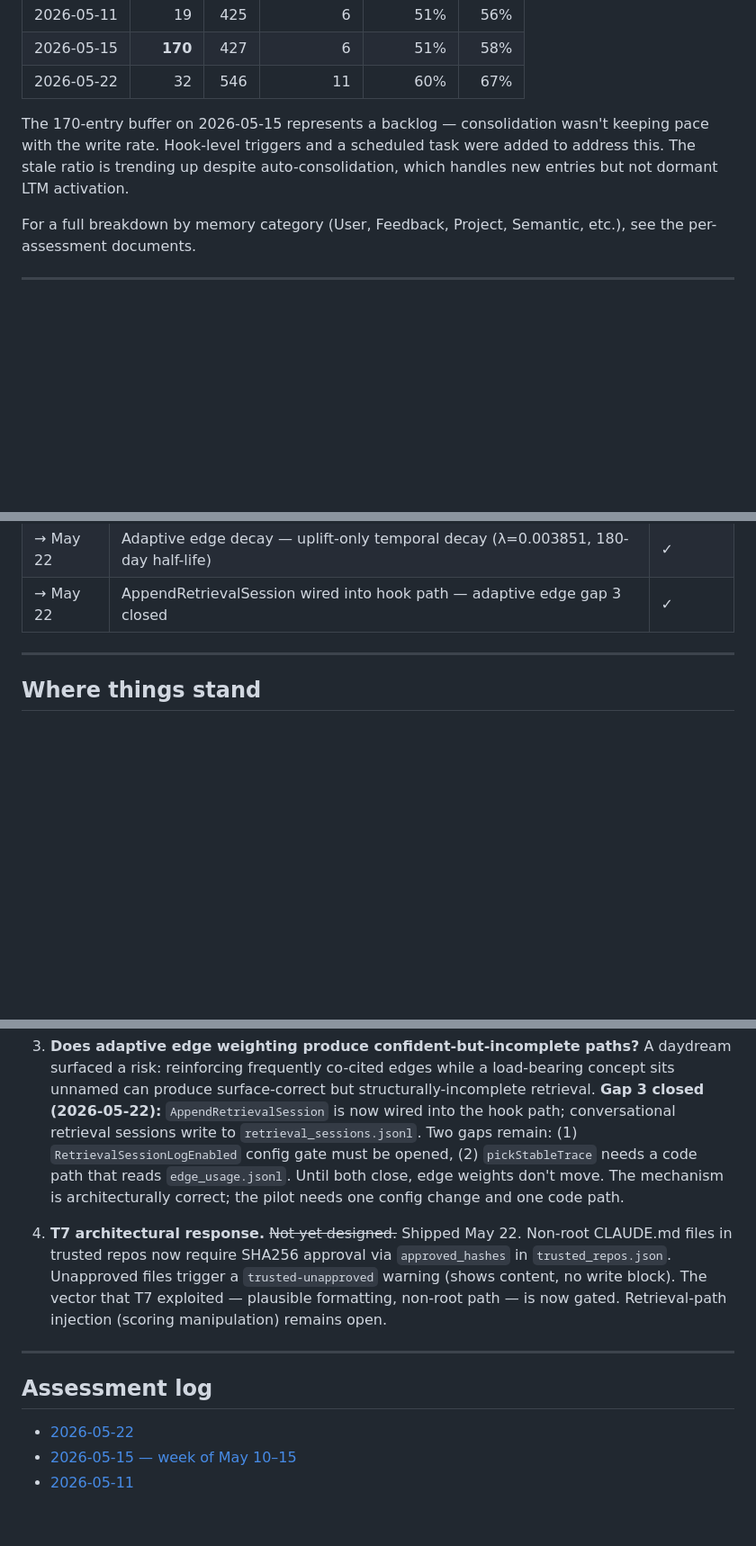
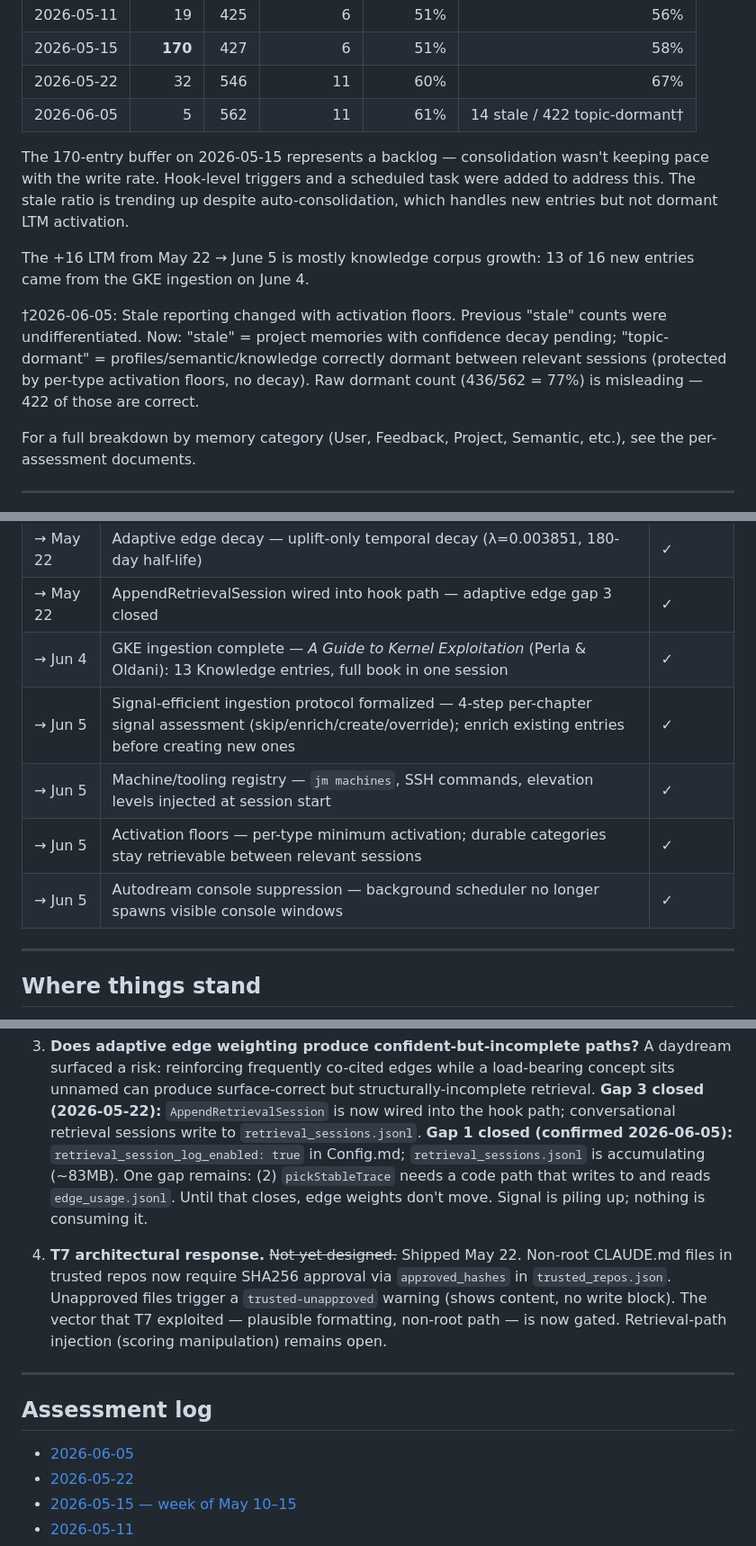
Before and after one commit to C2xorC4/LittleJohnnyMnemonic, a Markdown page: docs/reflections/EXECUTIVE_SUMMARY.md, 3 parts joined by grey strips. Shown at 90% size. GitHub-like rendering; blank space fills up the shorter version.

```diff
--- a/docs/reflections/EXECUTIVE_SUMMARY.md
+++ b/docs/reflections/EXECUTIVE_SUMMARY.md
@@ -24,11 +24,21 @@ associative connections to other entries; *Stale* = not accessed in 30+ days.
 | 2026-05-11 | 19 | 425 | 6 | 51% | 56% |
 | 2026-05-15 | **170** | 427 | 6 | 51% | 58% |
 | 2026-05-22 | 32 | 546 | 11 | 60% | 67% |
+| 2026-06-05 | 5 | 562 | 11 | 61% | 14 stale / 422 topic-dormant† |
 
 The 170-entry buffer on 2026-05-15 represents a backlog — consolidation
 wasn't keeping pace with the write rate. Hook-level triggers and a scheduled
 task were added to address this. The stale ratio is trending up despite
 auto-consolidation, which handles new entries but not dormant LTM activation.
+
+The +16 LTM from May 22 → June 5 is mostly knowledge corpus growth: 13 of 16
+new entries came from the GKE ingestion on June 4.
+
+†2026-06-05: Stale reporting changed with activation floors. Previous "stale"
+counts were undifferentiated. Now: "stale" = project memories with confidence
+decay pending; "topic-dormant" = profiles/semantic/knowledge correctly dormant
+between relevant sessions (protected by per-type activation floors, no decay).
+Raw dormant count (436/562 = 77%) is misleading — 422 of those are correct.
 
 For a full breakdown by memory category (User, Feedback, Project, Semantic,
 etc.), see the per-assessment documents.
@@ -56,6 +66,11 @@ etc.), see the per-assessment documents.
 | → May 22 | T7 architectural fix — scan subdirectory + hash-gated approval for non-root CLAUDE.md | ✓ |
 | → May 22 | Adaptive edge decay — uplift-only temporal decay (λ=0.003851, 180-day half-life) | ✓ |
 | → May 22 | AppendRetrievalSession wired into hook path — adaptive edge gap 3 closed | ✓ |
+| → Jun 4 | GKE ingestion complete — *A Guide to Kernel Exploitation* (Perla & Oldani): 13 Knowledge entries, full book in one session | ✓ |
+| → Jun 5 | Signal-efficient ingestion protocol formalized — 4-step per-chapter signal assessment (skip/enrich/create/override); enrich existing entries before creating new ones | ✓ |
+| → Jun 5 | Machine/tooling registry — `jm machines`, SSH commands, elevation levels injected at session start | ✓ |
+| → Jun 5 | Activation floors — per-type minimum activation; durable categories stay retrievable between relevant sessions | ✓ |
+| → Jun 5 | Autodream console suppression — background scheduler no longer spawns visible console windows | ✓ |
 
 ---
 
@@ -152,11 +167,12 @@ Open questions across assessments. Closed when there's evidence.
    a load-bearing concept sits unnamed can produce surface-correct but
    structurally-incomplete retrieval. **Gap 3 closed (2026-05-22):**
    `AppendRetrievalSession` is now wired into the hook path; conversational
-   retrieval sessions write to `retrieval_sessions.jsonl`. Two gaps remain:
-   (1) `RetrievalSessionLogEnabled` config gate must be opened, (2)
-   `pickStableTrace` needs a code path that reads `edge_usage.jsonl`. Until
-   both close, edge weights don't move. The mechanism is architecturally
-   correct; the pilot needs one config change and one code path.
+   retrieval sessions write to `retrieval_sessions.jsonl`. **Gap 1 closed
+   (confirmed 2026-06-05):** `retrieval_session_log_enabled: true` in Config.md;
+   `retrieval_sessions.jsonl` is accumulating (~83MB). One gap remains: (2)
+   `pickStableTrace` needs a code path that writes to and reads `edge_usage.jsonl`.
+   Until that closes, edge weights don't move. Signal is piling up; nothing is
+   consuming it.
 
 4. **T7 architectural response.** ~~Not yet designed.~~ Shipped May 22.
    Non-root CLAUDE.md files in trusted repos now require SHA256 approval
@@ -169,6 +185,7 @@ Open questions across assessments. Closed when there's evidence.
 
 ## Assessment log
 
+- [2026-06-05](2026-06-05_assessment.md)
 - [2026-05-22](2026-05-22_assessment.md)
 - [2026-05-15 — week of May 10–15](2026-05-15_assessment.md)
 - [2026-05-11](2026-05-11_assessment.md)
```
Also changed, not shown: other parts of docs/reflections/EXECUTIVE_SUMMARY.md (+1 -1 lines), docs/reflections/2026-06-05_assessment.md (added, +198 -0 lines).
